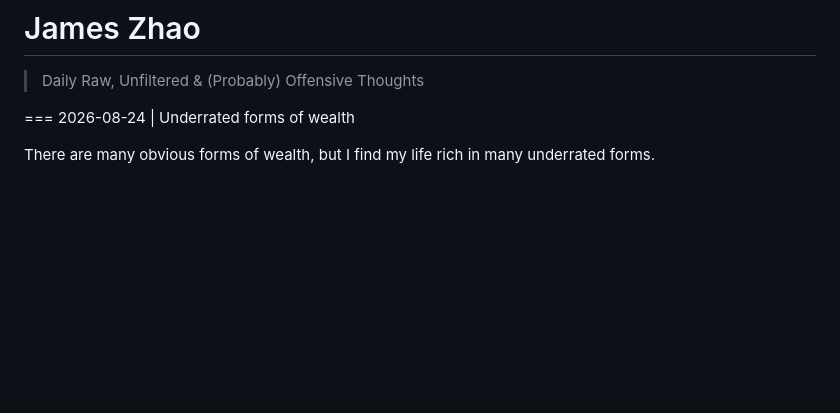
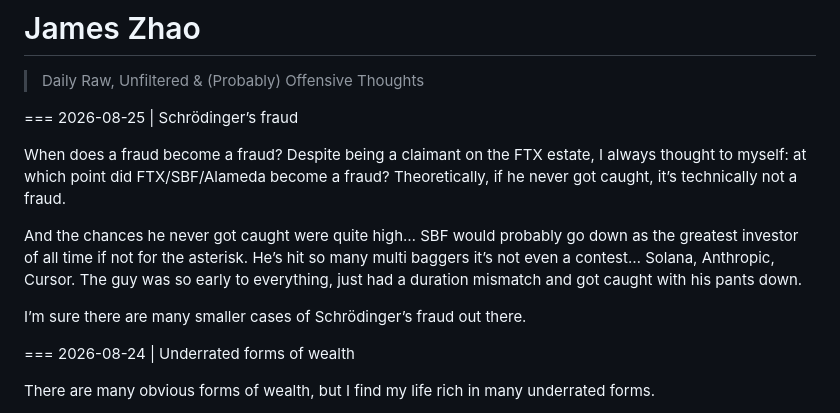
Before and after one commit to jameszhaoxyz/daily, a Markdown page: posts.md, the part around the change. GitHub-like rendering; blank space fills up the shorter version.

Commit message:
Add post on Schrödinger’s fraud 8/25
Added a new post discussing the concept of Schrödinger’s fraud.

```diff
--- a/posts.md
+++ b/posts.md
@@ -7,6 +7,14 @@ Add a new block at the TOP of the "posts" section below.
 Each post starts with a line: === YYYY-MM-DD | Title
 Everything until the next "===" line is the post body (markdown + LaTeX).
 -->
+=== 2026-08-25 | Schrödinger’s fraud
+
+When does a fraud become a fraud? Despite being a claimant on the FTX estate, I always thought to myself: at which point did FTX/SBF/Alameda become a fraud? Theoretically, if he never got caught, it’s technically not a fraud.
+
+And the chances he never got caught were quite high… SBF would probably go down as the greatest investor of all time if not for the asterisk. He’s hit so many multi baggers it’s not even a contest… Solana, Anthropic, Cursor. The guy was so early to everything, just had a duration mismatch and got caught with his pants down.
+
+I’m sure there are many smaller cases of Schrödinger’s fraud out there.
+
 === 2026-08-24 | Underrated forms of wealth
 
 There are many obvious forms of wealth, but I find my life rich in many underrated forms.
```
